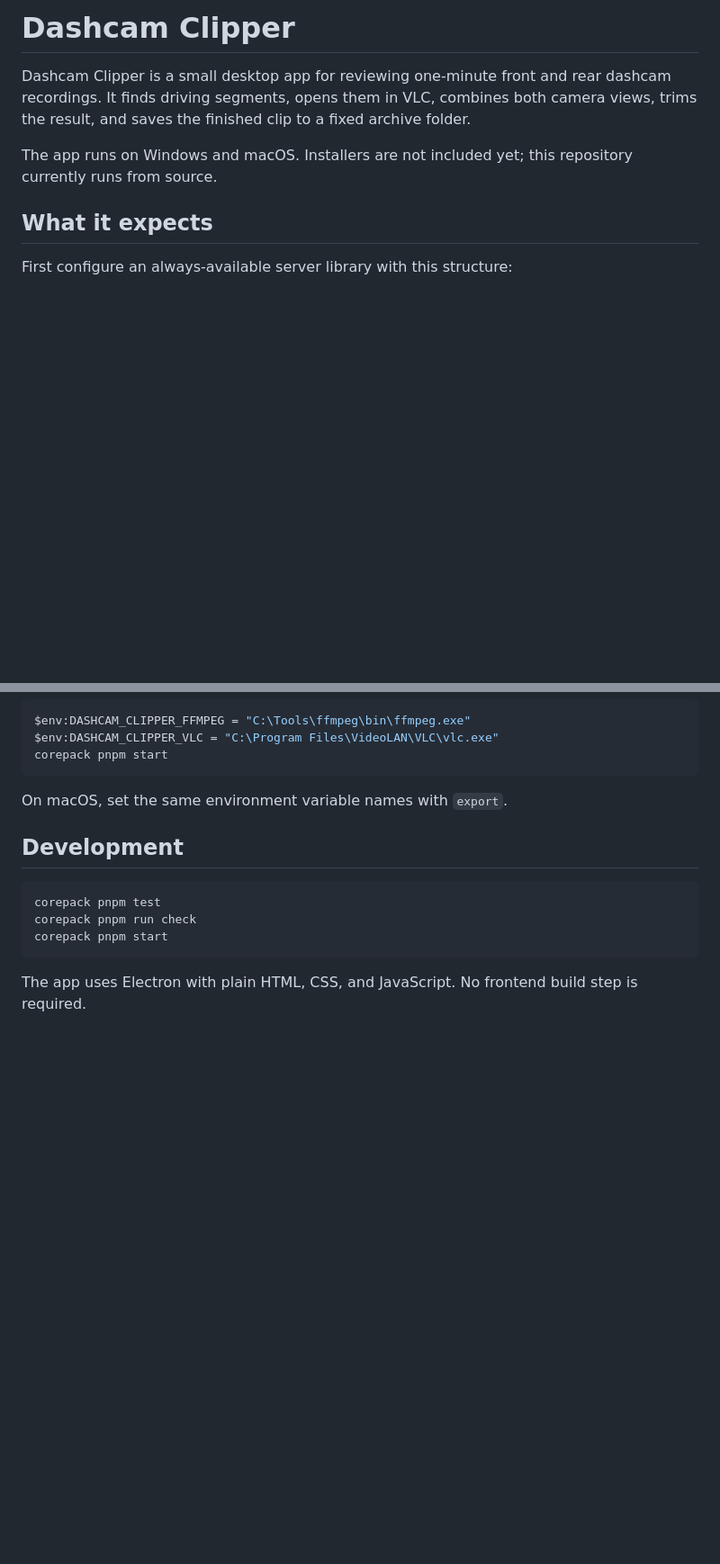
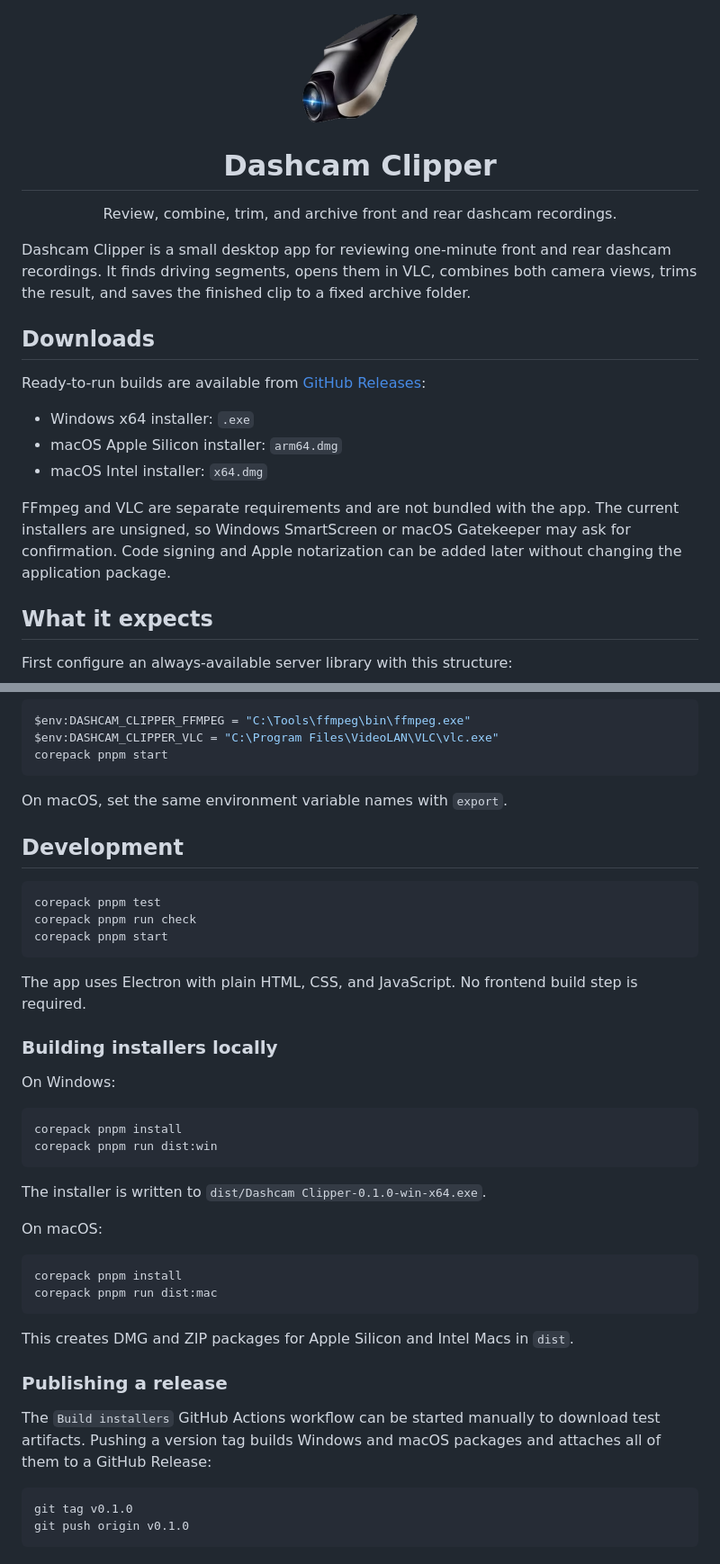
Before and after one commit to tomyslo1/dashcamclipper, a Markdown page: README.md, 2 parts joined by grey strips. Shown at 90% size. Drawn GitHub-style; pictures changed too: build/icon.png (added); blank space fills up the shorter version.

Commit message:
Add app icons and installer builds

````diff
--- a/README.md
+++ b/README.md
@@ -1,8 +1,22 @@
-# Dashcam Clipper
+<p align="center">
+  <img src="build/icon.png" width="128" height="128" alt="Dashcam Clipper icon">
+</p>
+
+<h1 align="center">Dashcam Clipper</h1>
+
+<p align="center">Review, combine, trim, and archive front and rear dashcam recordings.</p>
 
 Dashcam Clipper is a small desktop app for reviewing one-minute front and rear dashcam recordings. It finds driving segments, opens them in VLC, combines both camera views, trims the result, and saves the finished clip to a fixed archive folder.
 
-The app runs on Windows and macOS. Installers are not included yet; this repository currently runs from source.
+## Downloads
+
+Ready-to-run builds are available from [GitHub Releases](https://github.com/tomyslo1/dashcamclipper/releases):
+
+- Windows x64 installer: `.exe`
+- macOS Apple Silicon installer: `arm64.dmg`
+- macOS Intel installer: `x64.dmg`
+
+FFmpeg and VLC are separate requirements and are not bundled with the app. The current installers are unsigned, so Windows SmartScreen or macOS Gatekeeper may ask for confirmation. Code signing and Apple notarization can be added later without changing the application package.
 
 ## What it expects
 
@@ -131,3 +146,32 @@ corepack pnpm start
 ```
 
 The app uses Electron with plain HTML, CSS, and JavaScript. No frontend build step is required.
+
+### Building installers locally
+
+On Windows:
+
+```powershell
+corepack pnpm install
+corepack pnpm run dist:win
+```
+
+The installer is written to `dist/Dashcam Clipper-0.1.0-win-x64.exe`.
+
+On macOS:
+
+```bash
+corepack pnpm install
+corepack pnpm run dist:mac
+```
+
+This creates DMG and ZIP packages for Apple Silicon and Intel Macs in `dist`.
+
+### Publishing a release
+
+The `Build installers` GitHub Actions workflow can be started manually to download test artifacts. Pushing a version tag builds Windows and macOS packages and attaches all of them to a GitHub Release:
+
+```powershell
+git tag v0.1.0
+git push origin v0.1.0
+```
````
Also changed, not shown: other parts of README.md (+2 -1 lines), 9 other files.
